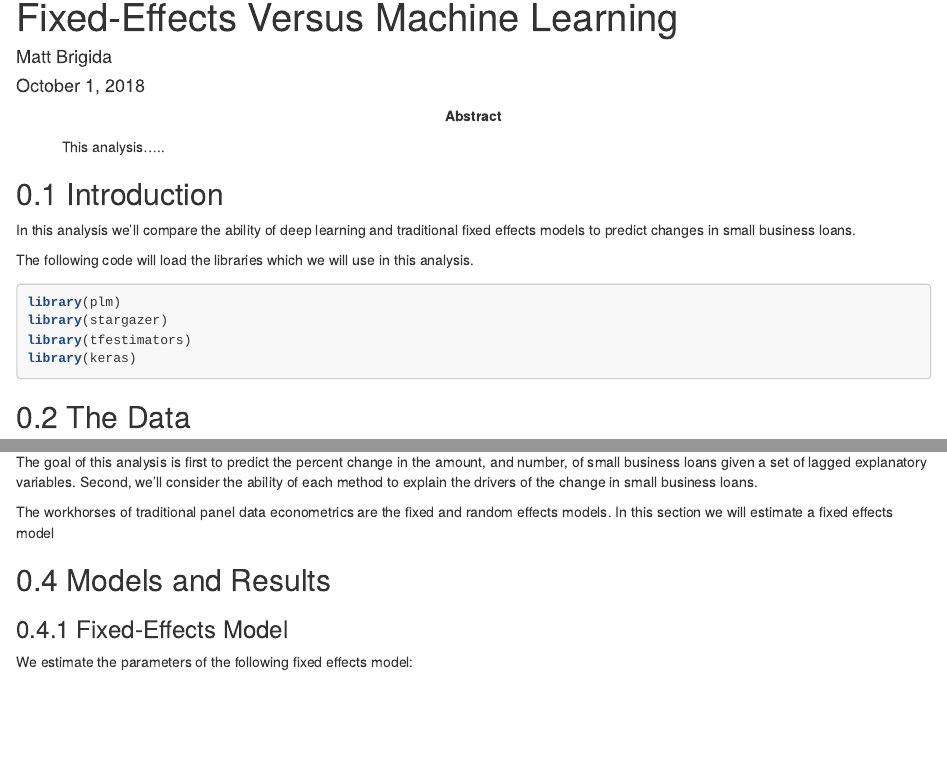
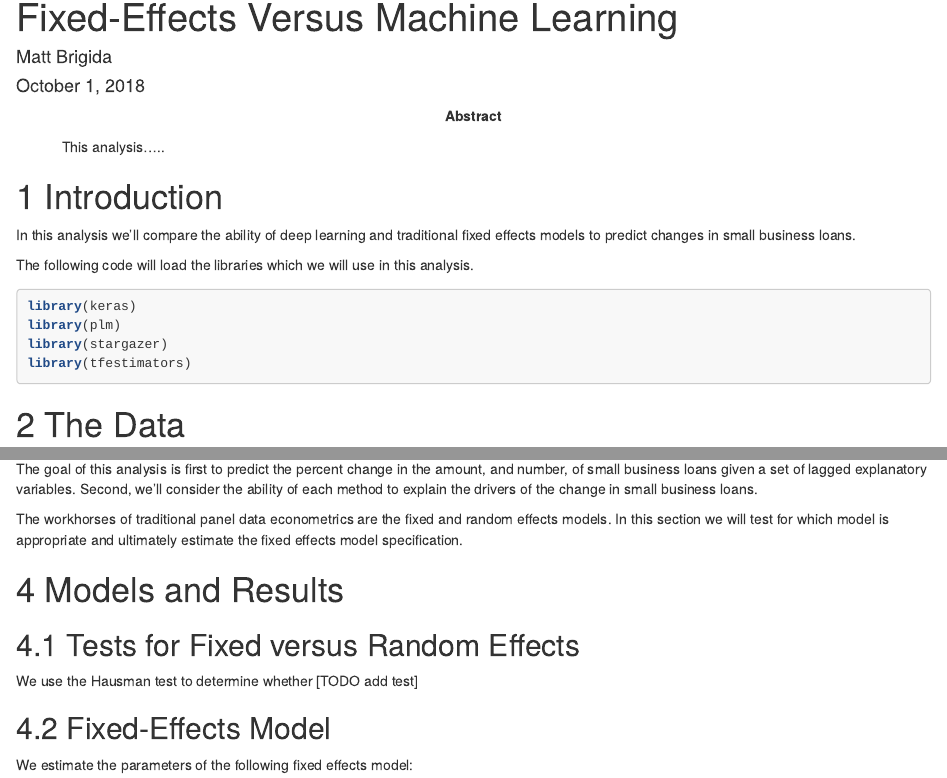
Before and after one commit to Matt-Brigida/SB_Loans_Fixed_Effects_vs_ML, an R Markdown document (first_comparison.Rmd): the page in a window 1100 px wide, from 70 px down, and a second part further down, joined at a grey line. Rendered offline with R 4.5, knitr and Pandoc, with nearby package versions; some code elsewhere in the file could not run offline; long lines of code are wrapped; common packages that the code uses without loading them are loaded.

````diff
--- a/first_comparison.Rmd
+++ b/first_comparison.Rmd
@@ -16,23 +16,23 @@
     number_sections: yes
 ---
 
-## Introduction
+# Introduction
 
 In this analysis we'll compare the ability of deep learning and traditional fixed effects models to predict changes in small business loans.
 
 The following code will load the libraries which we will use in this analysis.
 
 ```{r libraries}
+library(keras)
 library(plm)
 library(stargazer)
 library(tfestimators)
-library(keras)
 ```
 
-## The Data
+# The Data
 
 ```{r dataload, cache=TRUE}
-panel <- readRDS(url("https://github.com/Matt-Brigida/FFIEC_Call_Reports/blob/master/querying_data_and_analysis/analyses/panel_data_analysis/full_panel/1_panel_with_full_quarter_date/1_one_panel_all_models/full_panel.rds?raw=true"))
+panel <- readRDS(url("https://github.com/Matt-Brigida/FFIEC_Call_Reports/raw/master/1_querying_data_and_analysis/analyses/panel_data_analysis/full_panel/1_panel_with_full_quarter_date/1_one_panel_all_models/full_panel.rds"))
 ```
 
 The code below will apply filters to the data to exclude outliers.
@@ -71,15 +71,19 @@
 
 ```
 
-## Purpose and Methods
+# Purpose and Methods
 
 The goal of this analysis is first to predict the percent change in the amount, and number, of small business loans given a set of lagged explanatory variables.  Second, we'll consider the ability of each method to explain the drivers of the change in small business loans.
 
-The workhorses of traditional panel data econometrics are the fixed and random effects models. In this section we will estimate a fixed effects model
+The workhorses of traditional panel data econometrics are the fixed and random effects models. In this section we will test for which model is appropriate and ultimately estimate the fixed effects model specification.
 
-## Models and Results
+# Models and Results
 
-### Fixed-Effects Model
+## Tests for Fixed versus Random Effects
+
+We use the Hausman test to determine whether [TODO add test]
+
+## Fixed-Effects Model
 
 We estimate the parameters of the following fixed effects model:
 
````
Also changed, not shown: first_comparison.Rmd (13 more changed lines).
